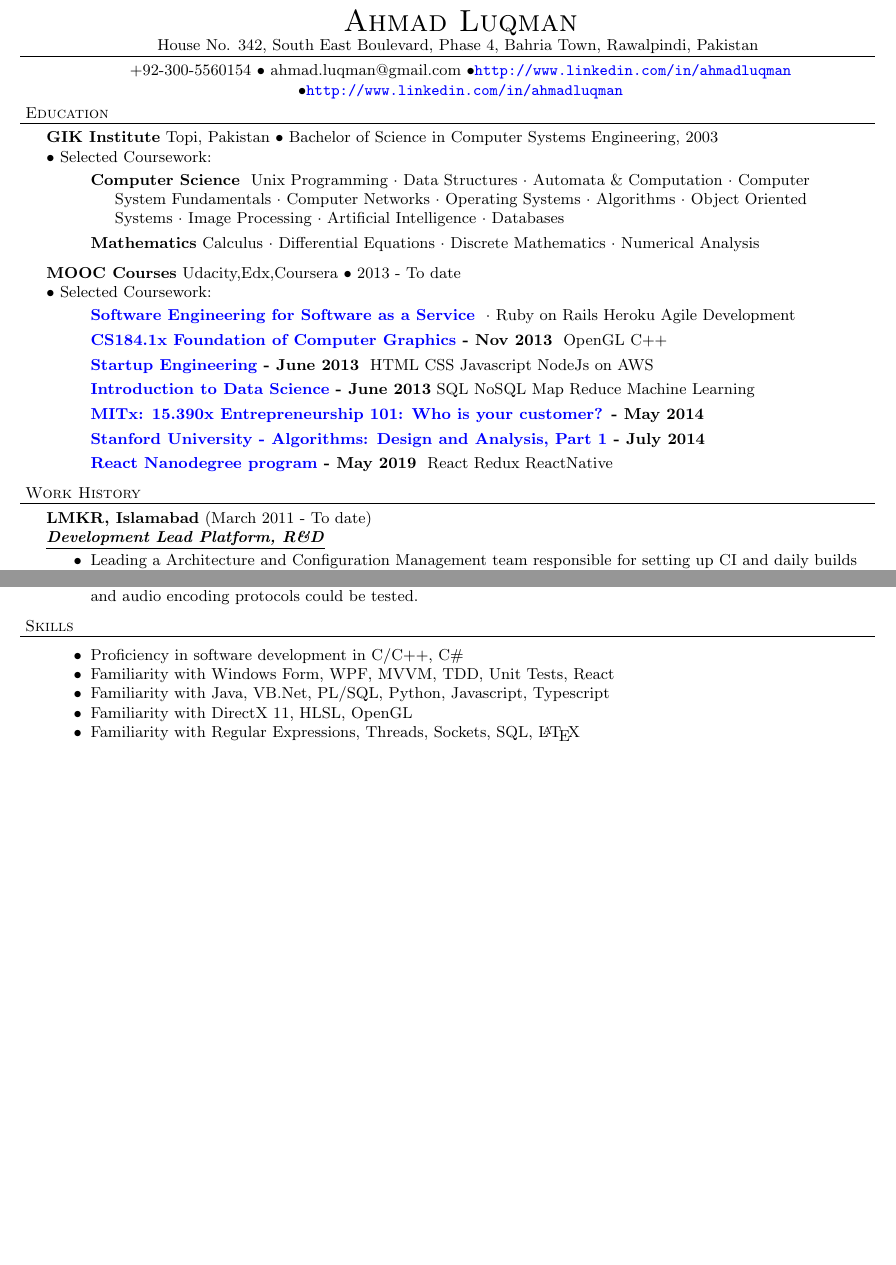
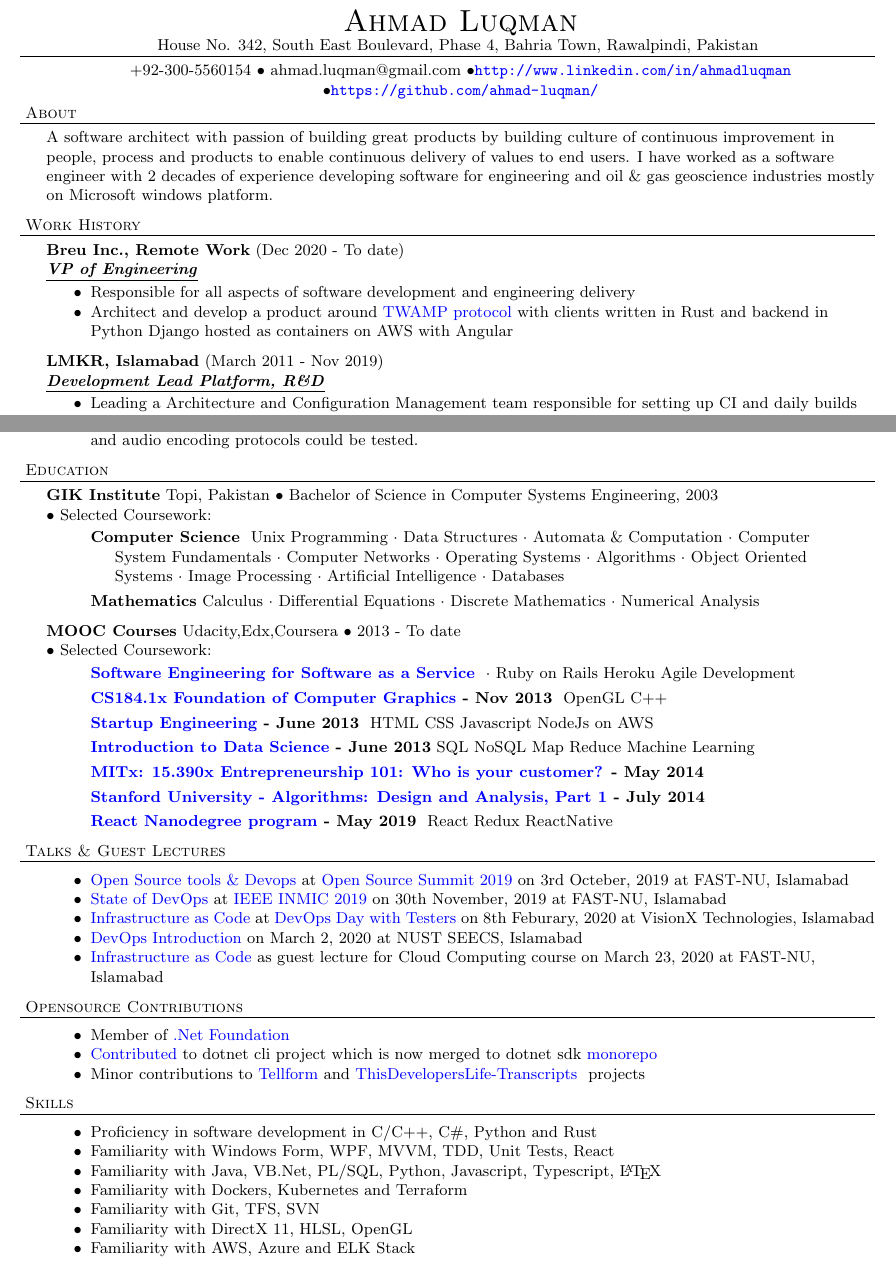
Before and after one commit to ahmad-luqman/resume, a LaTeX CV (resume.tex): two parts of pages 1 and 2 of 2, joined at a grey line, cut so that both start at the same text, the shorter picture padded with empty space. Compiled offline with pdfLaTeX.

Commit message:
Update resume and reorder structure

```diff
--- a/resume.tex
+++ b/resume.tex
@@ -54,28 +54,20 @@
 
 \contact{Ahmad Luqman}
 {House No. 342, South East Boulevard, Phase 4, Bahria Town, Rawalpindi, Pakistan}
-{+92-300-5560154 $\bullet$ ahmad.luqman@gmail.com  $\bullet$\url{http://www.linkedin.com/in/ahmadluqman} $\bullet$\url{http://www.linkedin.com/in/ahmadluqman}}
+{+92-300-5560154 $\bullet$ ahmad.luqman@gmail.com  $\bullet$\url{http://www.linkedin.com/in/ahmadluqman} $\bullet$\url{https://github.com/ahmad-luqman/}}
 
-\header{Education}
-
-\schoolwithcourses{GIK Institute}{Topi, Pakistan}{Bachelor of Science in Computer Systems Engineering, 2003}
-{}
-	\area{Computer Science}{ Unix Programming $\cdot$ Data Structures $\cdot$ Automata \& Computation $\cdot$ Computer System Fundamentals $\cdot$ Computer Networks $\cdot$ Operating Systems $\cdot$
- Algorithms $\cdot$ Object Oriented Systems $\cdot$ Image Processing $\cdot$
-Artificial Intelligence $\cdot$ Databases}
-	\area{Mathematics}{Calculus $\cdot$ Differential Equations $\cdot$ Discrete Mathematics $\cdot$ Numerical Analysis}
-\schoolwithcourses{MOOC Courses}{Udacity,Edx,Coursera}{2013 - To date}
-{}
-	\area{\href{https://www.class-central.com/mooc/305/coursera-software-as-a-service}{Software Engineering for Software as a Service}}{ $\cdot$ Ruby on Rails Heroku Agile Development}
-	\area{\href{https://www.edx.org/course/uc-berkeleyx/uc-berkeleyx-cs-184-1x-foundations-1003}{CS184.1x Foundation of Computer Graphics} - Nov 2013}{ OpenGL C++}
-	\area{\href{https://www.coursera.org/course/startup}{Startup Engineering} - June 2013}{ HTML CSS Javascript NodeJs on AWS}
-	\area{\href{https://www.coursera.org/course/datasci}{Introduction to Data Science} - June 2013}{SQL NoSQL Map Reduce Machine Learning}
-	\area{\href{https://class.coursera.org/hetero-002}{MITx: 15.390x Entrepreneurship 101: Who is your customer?} - May 2014}{}
-	\area{\href{https://www.class-central.com/course/coursera-algorithms-design-and-analysis-part-1-374}{Stanford University - Algorithms: Design and Analysis, Part 1} - July 2014}{}
-	\area{\href{https://www.udacity.com/course/react-nanodegree--nd019}{React Nanodegree program} - May 2019}{ React Redux ReactNative}
+\header{About}
+A software architect with passion of building great products by building culture of continuous improvement in people, process and products to enable continuous delivery of values to end users. I have worked as a software engineer with 2 decades of experience developing software for engineering and oil \& gas geoscience industries mostly on Microsoft windows platform.
+\vspace*{6pt}
 
 \header{Work History}
-\employer{LMKR, Islamabad}{March 2011 - To date}{Development Lead Platform, R\&D}
+\employer{Breu Inc., Remote Work}{Dec 2020 - To date}{VP of Engineering}
+	\begin{achievements}
+	\item Responsible for all aspects of software development and engineering delivery
+	\item Architect and develop a product around \href{https://tools.ietf.org/html/rfc5357}{TWAMP protocol} with clients written in Rust and backend in Python Django hosted as containers on AWS with Angular
+	\end{achievements}
+
+\employer{LMKR, Islamabad}{March 2011 - Nov 2019}{Development Lead Platform, R\&D}
 	\begin{achievements}
 	\item Leading a Architecture and Configuration Management team responsible for setting up CI and daily builds and making desktop installers available to the respective teams.
 	\item Job responsibilities include developing and architecting application, mentoring developers, doing code reviews, conducting technical interviews for hiring.
@@ -102,8 +94,6 @@
 	\item Worked as a Software Engineer and successfully completed and developed an Engineering based project ‘BC PumpPlots’ for Brown and Caldwell. BC PumpPlots is an analysis tool for designing Pumping stations. (May 2005 – Feb 2007)
 	\end{achievements}
 
-\clearpage
-
 \employer{LMKR, IT Services, Islamabad}{May 2004 - April 2005}{System Administrator}
 	\begin{achievements}
 	\item Responsibility includes management of different services on Linux and Windows environment.
@@ -131,13 +122,70 @@
 	\item Developed and ported a framework for secure VOIP solution to PC on which different encryption protocols and audio encoding protocols could be tested.
 	\end{achievements}
 
+\header{Education}
+
+\schoolwithcourses{GIK Institute}{Topi, Pakistan}{Bachelor of Science in Computer Systems Engineering, 2003}
+{}
+	\area{Computer Science}{ Unix Programming $\cdot$ Data Structures $\cdot$ Automata \& Computation $\cdot$ Computer System Fundamentals $\cdot$ Computer Networks $\cdot$ Operating Systems $\cdot$
+ Algorithms $\cdot$ Object Oriented Systems $\cdot$ Image Processing $\cdot$
+Artificial Intelligence $\cdot$ Databases}
+	\area{Mathematics}{Calculus $\cdot$ Differential Equations $\cdot$ Discrete Mathematics $\cdot$ Numerical Analysis}
+\schoolwithcourses{MOOC Courses}{Udacity,Edx,Coursera}{2013 - To date}
+{}
+	\area{\href{https://www.class-central.com/mooc/305/coursera-software-as-a-service}{Software Engineering for Software as a Service}}{ $\cdot$ Ruby on Rails Heroku Agile Development}
+	\area{\href{https://www.edx.org/course/uc-berkeleyx/uc-berkeleyx-cs-184-1x-foundations-1003}{CS184.1x Foundation of Computer Graphics} - Nov 2013}{ OpenGL C++}
+	\area{\href{https://www.coursera.org/course/startup}{Startup Engineering} - June 2013}{ HTML CSS Javascript NodeJs on AWS}
+	\area{\href{https://www.coursera.org/course/datasci}{Introduction to Data Science} - June 2013}{SQL NoSQL Map Reduce Machine Learning}
+	\area{\href{https://class.coursera.org/hetero-002}{MITx: 15.390x Entrepreneurship 101: Who is your customer?} - May 2014}{}
+	\area{\href{https://www.class-central.com/course/coursera-algorithms-design-and-analysis-part-1-374}{Stanford University - Algorithms: Design and Analysis, Part 1} - July 2014}{}
+	\area{\href{https://www.udacity.com/course/react-nanodegree--nd019}{React Nanodegree program} - May 2019}{ React Redux ReactNative}
+
+\header{Talks \& Guest Lectures}
+\begin{achievements}
+\item
+  \href{https://docs.google.com/presentation/d/1-moX3IvT8Ocrd4TDj8U76YCVTLhnvIooRV43PlslE6Q/edit?usp=sharing}{Open
+  Source tools \& Devops} at
+  \href{https://osfp.org.pk/page/homepage}{Open Source Summit 2019} on
+  3rd Octeber, 2019 at FAST-NU, Islamabad
+\item
+  \href{https://docs.google.com/presentation/d/1PJMvFE-pQgFTW1SK5j9GxF9rVl3UIvvuFJaWmLvlE7Y/edit?usp=sharing}{State
+  of DevOps} at
+  \href{http://www.inmic.org.pk/Program/CompleteProgram.html}{IEEE INMIC
+  2019} on 30th November, 2019 at FAST-NU, Islamabad
+\item
+  \href{https://docs.google.com/presentation/d/1uAh7D58lhLyDQfgcTfbdqgATQ0oq7zvZiaFbUGB1TLo/edit?usp=sharing}{Infrastructure
+  as Code} at
+  \href{https://www.facebook.com/events/166629501414148/}{DevOps Day
+  with Testers} on 8th Feburary, 2020 at VisionX Technologies, Islamabad
+\item
+  \href{https://docs.google.com/presentation/d/1IoV68le3qeLUqXvrt8rwRueWpAWQ-Z_vxcbhycprFoY/edit?usp=sharing}{DevOps
+  Introduction} on March 2, 2020 at NUST SEECS, Islamabad
+\item
+  \href{https://docs.google.com/presentation/d/10SGHkKEapM0bm9I-eQvae8vKA08LUj_QLH6LqvIu3bM/edit?usp=sharing}{Infrastructure
+  as Code} as guest lecture for Cloud Computing course on March 23, 2020
+  at FAST-NU, Islamabad
+\end{achievements}
+
+\header{Opensource Contributions}
+\begin{achievements}
+\item
+  Member of \href{https://dotnetfoundation.org/}{.Net Foundation}
+\item
+  \href{https://github.com/dotnet/cli/pull/10914}{Contributed} to dotnet cli project which is now merged to dotnet sdk \href{https://github.com/dotnet/sdk}{monorepo}
+\item
+  Minor contributions to \href{https://github.com/tellform/tellform}{Tellform} and \href{https://github.com/shanselman/ThisDevelopersLife-Transcripts/pull/36}{ThisDevelopersLife-Transcripts
+} projects
+\end{achievements}
+
 \header{Skills}
 \begin{achievements}
-\item Proficiency in software development in C/C++, C\#
+\item Proficiency in software development in C/C++, C\#, Python and Rust
 \item Familiarity with Windows Form, WPF, MVVM, TDD, Unit Tests, React
-\item Familiarity with Java, VB.Net, PL/SQL, Python, Javascript, Typescript
+\item Familiarity with Java, VB.Net, PL/SQL, Python, Javascript, Typescript, \LaTeX
+\item Familiarity with Dockers, Kubernetes and Terraform
+\item Familiarity with Git, TFS, SVN
 \item Familiarity with DirectX 11, HLSL, OpenGL
-\item Familiarity with Regular Expressions, Threads, Sockets, SQL, \LaTeX
+\item Familiarity with AWS, Azure and ELK Stack
 \end{achievements}
 
 \end{document}
```
Also changed, not shown: resume.tex (1 more changed lines).
